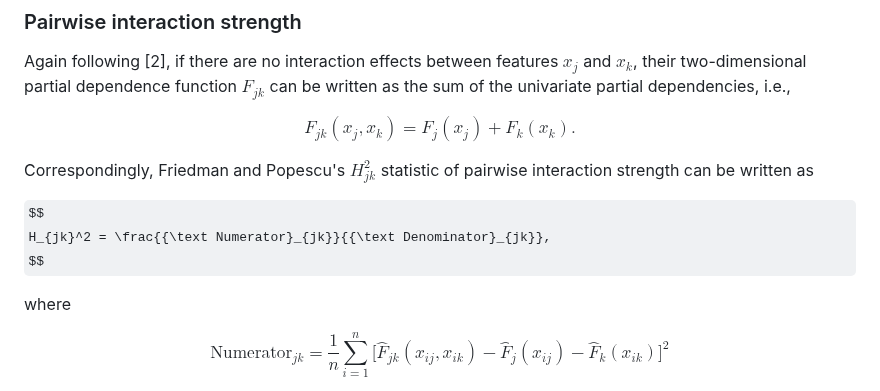
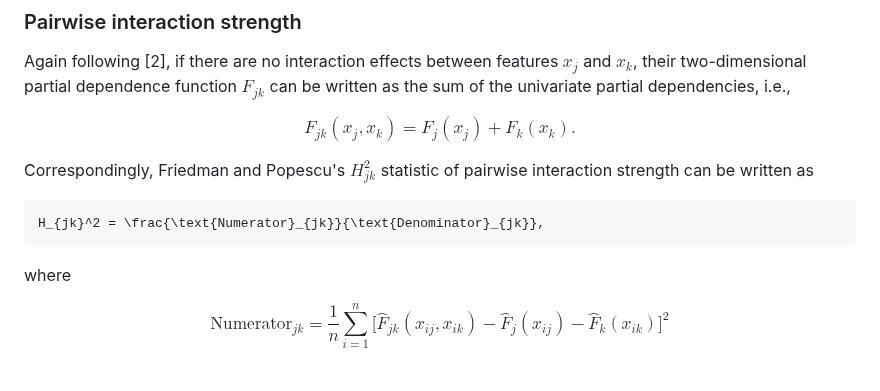
Before and after one commit to ModelOriented/hstats, a Markdown page: README.md, the part around the change. GitHub-like rendering; some formulas as TeX source.

Commit message:
try math

````diff
--- a/README.md
+++ b/README.md
@@ -186,9 +186,10 @@ $$
 
 Correspondingly, Friedman and Popescu's $H_{jk}^2$ statistic of pairwise interaction strength can be written as
 
-$$
-	H_{jk}^2 = \frac{{\text Numerator}_{jk}}{{\text Denominator}_{jk}},
-$$
+
+```math
+H_{jk}^2 = \frac{\text{Numerator}_{jk}}{\text{Denominator}_{jk}},
+```
 
 where
 
````
